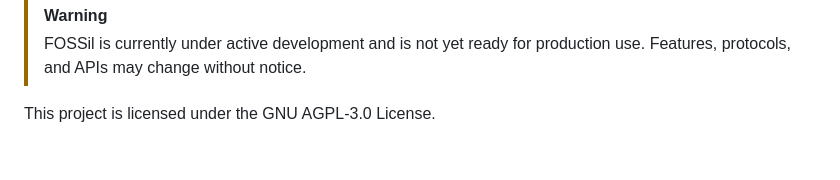
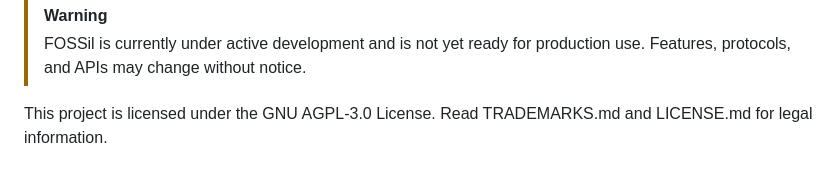
Before and after one commit to FOSSil-chat/FOSSil, a Markdown page: README.md, the part around the change. Drawn GitHub-style.

```diff
--- a/README.md
+++ b/README.md
@@ -48,4 +48,4 @@ Currently, we are under early development, with little code and functionality, b
 > [!WARNING]
 > FOSSil is currently under active development and is not yet ready for production use. Features, protocols, and APIs may change without notice.
 
-This project is licensed under the GNU AGPL-3.0 License.
+This project is licensed under the GNU AGPL-3.0 License. Read TRADEMARKS.md and LICENSE.md for legal information.
```
